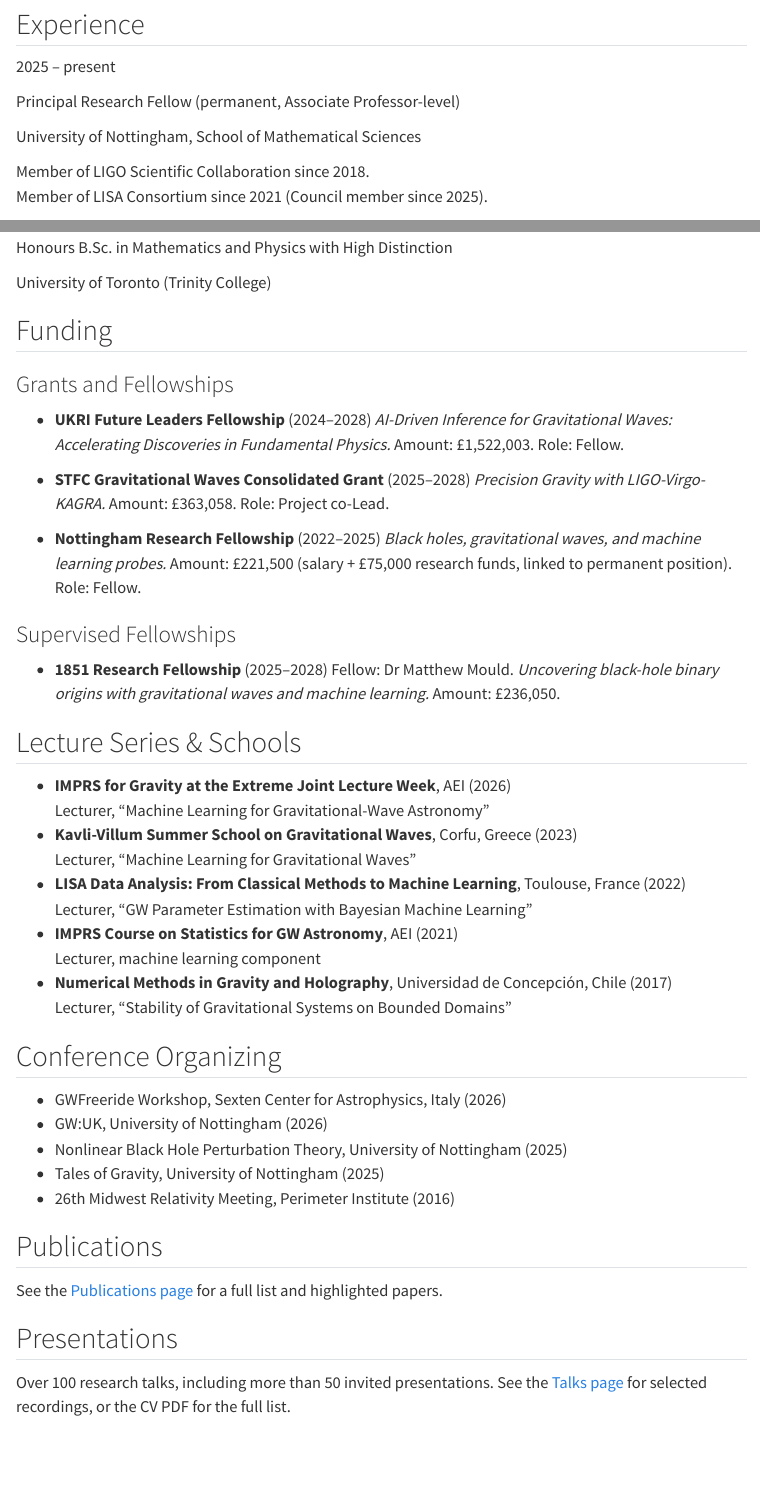
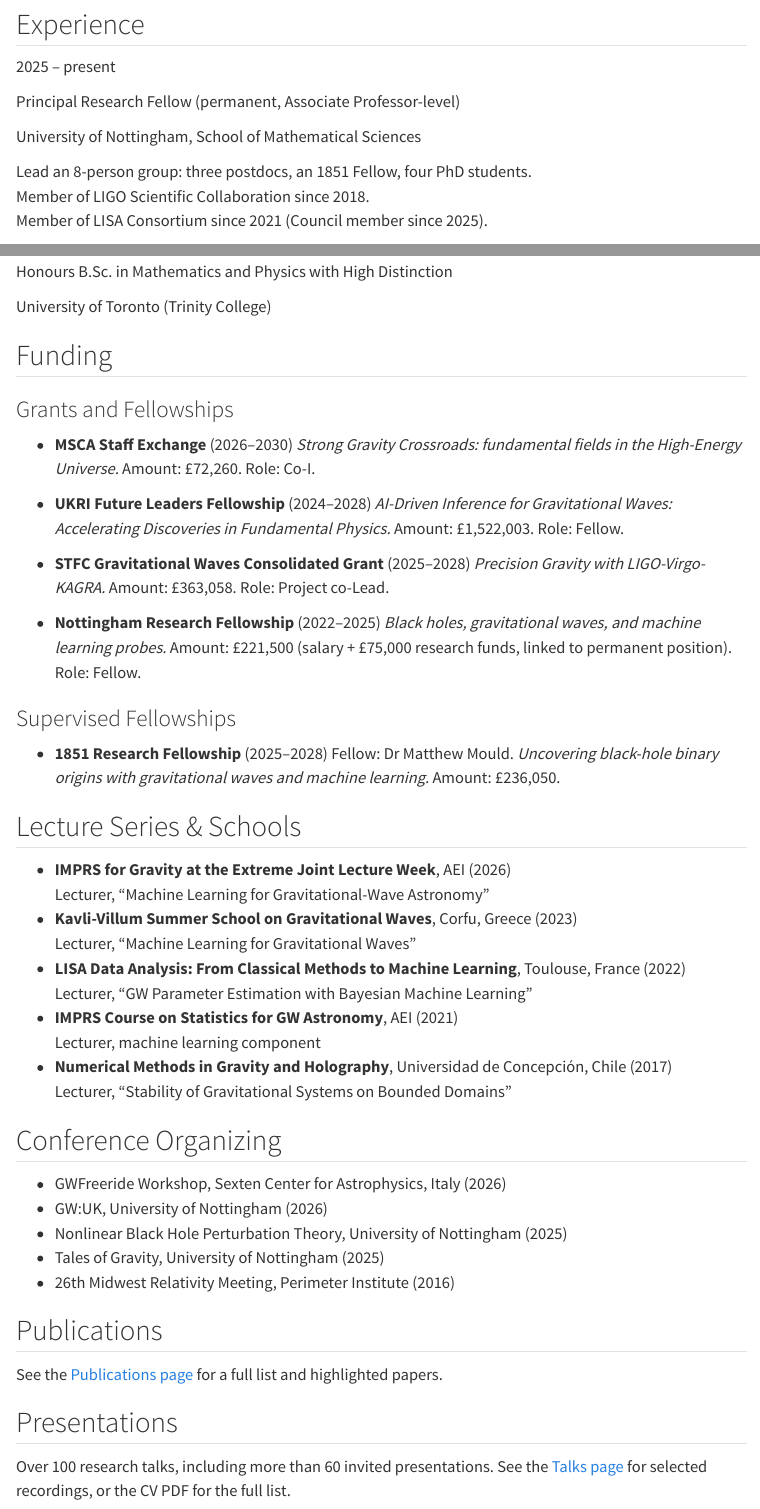
Before and after one commit to stephengreen/stephengreen.github.io, a Quarto document (cv/index.qmd): the page in a window 1100 px wide, from 110 px down, and a second part further down, joined at a grey line. Rendered offline with R 4.5, knitr and Pandoc in place of Quarto, with nearby package versions; menus at the side of the page are left out.

Commit message:
Update CV: new PDF, MSCA grant, group size, invited-talk count
Co-Authored-By: Claude Opus 5.5 <noreply@anthropic.com>

```diff
--- a/cv/index.qmd
+++ b/cv/index.qmd
@@ -23,6 +23,7 @@ Principal Research Fellow (permanent, Associate Professor-level)
 University of Nottingham, School of Mathematical Sciences
 :::
 ::: {.cv-details}
+Lead an 8-person group: three postdocs, an 1851 Fellow, four PhD students.\
 Member of LIGO Scientific Collaboration since 2018.\
 Member of LISA Consortium since 2021 (Council member since 2025).
 :::
@@ -142,6 +143,10 @@ University of Toronto (Trinity College)
 
 ### Grants and Fellowships
 
+- **MSCA Staff Exchange** (2026--2030)
+  *Strong Gravity Crossroads: fundamental fields in the High-Energy Universe.*
+  Amount: £72,260. Role: Co-I.
+
 - **UKRI Future Leaders Fellowship** (2024--2028)
   *AI-Driven Inference for Gravitational Waves: Accelerating Discoveries in Fundamental Physics.*
   Amount: £1,522,003. Role: Fellow.
@@ -190,4 +195,4 @@ See the [Publications page](/publications/) for a full list and highlighted pape
 
 ## Presentations
 
-Over 100 research talks, including more than 50 invited presentations. See the [Talks page](/talks/) for selected recordings, or the CV PDF for the full list.
+Over 100 research talks, including more than 60 invited presentations. See the [Talks page](/talks/) for selected recordings, or the CV PDF for the full list.
```
Also changed, not shown: cv/cv.pdf.
